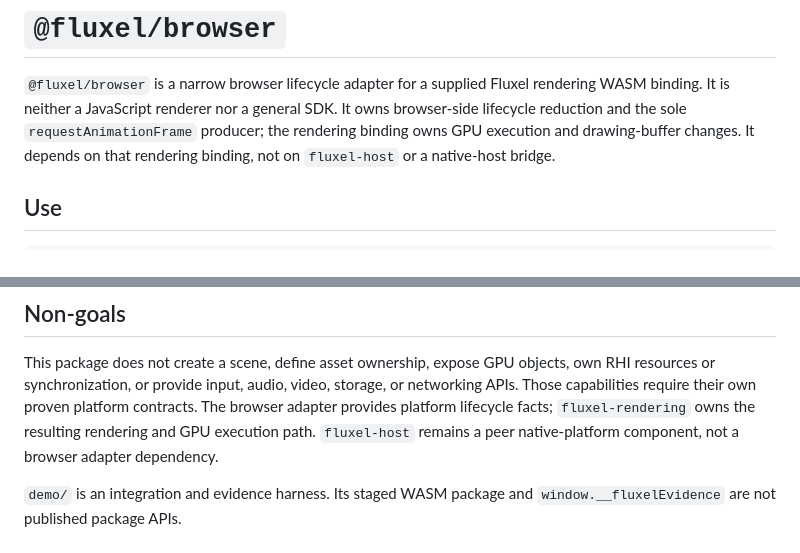
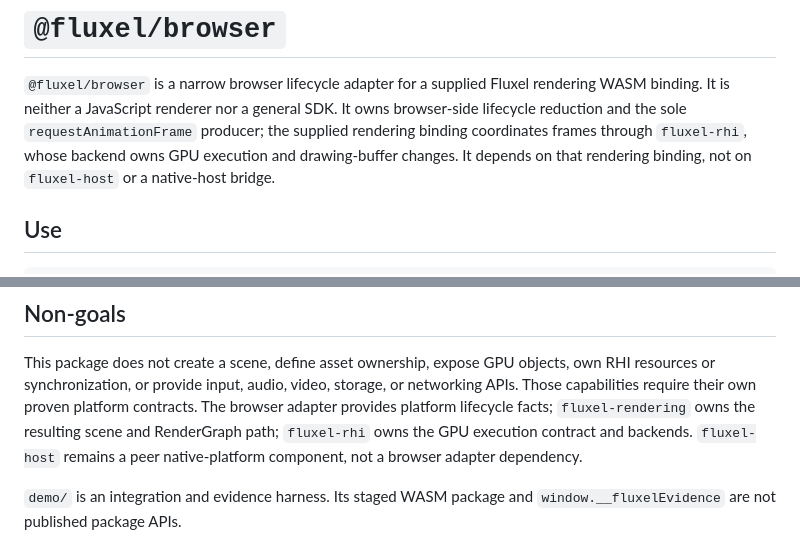
Before and after one commit to fluxel-project/fluxel-jsbridge, a Markdown page: packages/browser/README.md, 2 parts joined by grey strips. Rendered like a GitHub page.

```diff
--- a/packages/browser/README.md
+++ b/packages/browser/README.md
@@ -3,7 +3,8 @@
 `@fluxel/browser` is a narrow browser lifecycle adapter for a supplied Fluxel
 rendering WASM binding. It is neither a JavaScript renderer nor a general SDK.
 It owns browser-side lifecycle reduction and the sole `requestAnimationFrame`
-producer; the rendering binding owns GPU execution and drawing-buffer changes.
+producer; the supplied rendering binding coordinates frames through
+`fluxel-rhi`, whose backend owns GPU execution and drawing-buffer changes.
 It depends on that rendering binding, not on `fluxel-host` or a native-host
 bridge.
 
@@ -72,7 +73,8 @@ This package does not create a scene, define asset ownership, expose GPU
 objects, own RHI resources or synchronization, or provide input, audio, video,
 storage, or networking APIs. Those capabilities require their own proven
 platform contracts. The browser adapter provides platform lifecycle facts;
-`fluxel-rendering` owns the resulting rendering and GPU execution path.
+`fluxel-rendering` owns the resulting scene and RenderGraph path;
+`fluxel-rhi` owns the GPU execution contract and backends.
 `fluxel-host` remains a peer native-platform component, not a browser adapter
 dependency.
 
```
Also changed, not shown: README.md (+17 -30 lines).
